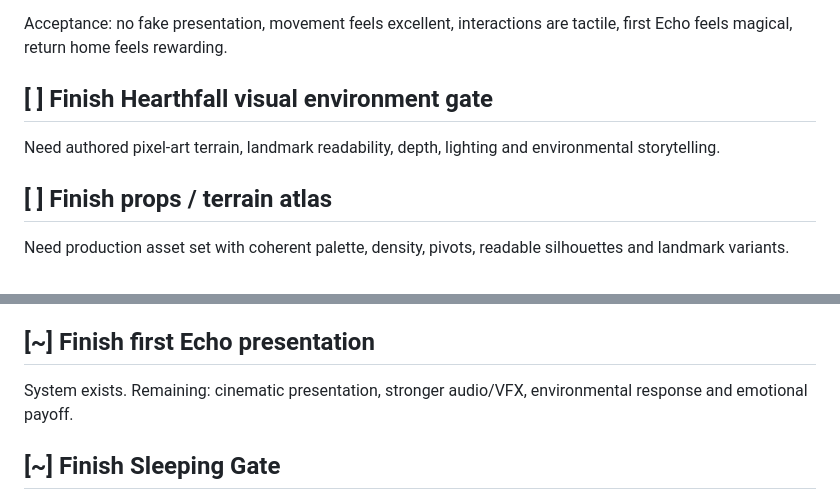
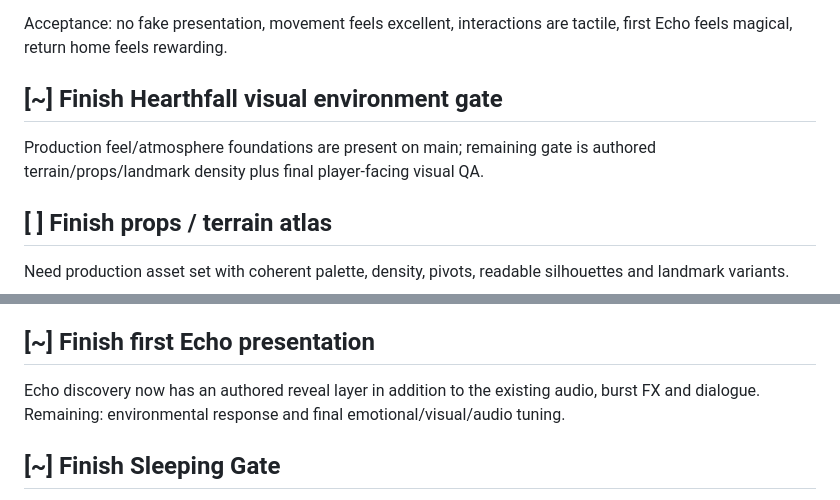
Before and after one commit to jordan-thirkle/pixel-rpg, a Markdown page: TODO.md, 2 parts joined by grey strips. Drawn GitHub-style.

Commit message:
Record Hearthfall quality-pass progress

```diff
--- a/TODO.md
+++ b/TODO.md
@@ -67,8 +67,8 @@ Boot → Title → Creator → Hearthfall → Mara → Gather → Fish → Old R
 
 Acceptance: no fake presentation, movement feels excellent, interactions are tactile, first Echo feels magical, return home feels rewarding.
 
-## [ ] Finish Hearthfall visual environment gate
-Need authored pixel-art terrain, landmark readability, depth, lighting and environmental storytelling.
+## [~] Finish Hearthfall visual environment gate
+Production feel/atmosphere foundations are present on main; remaining gate is authored terrain/props/landmark density plus final player-facing visual QA.
 
 ## [ ] Finish props / terrain atlas
 Need production asset set with coherent palette, density, pivots, readable silhouettes and landmark variants.
@@ -83,7 +83,7 @@ Must use the real production hero assets and remain fast and expressive.
 Mara has the stronger foundation. Rowan needs deeper routine, identity, dialogue and world responses.
 
 ## [~] Finish first Echo presentation
-System exists. Remaining: cinematic presentation, stronger audio/VFX, environmental response and emotional payoff.
+Echo discovery now has an authored reveal layer in addition to the existing audio, burst FX and dialogue. Remaining: environmental response and final emotional/visual/audio tuning.
 
 ## [~] Finish Sleeping Gate
 Existing: landmark, encounter loop, variants, telegraphs, hit-stun, health bars and progression.
```
